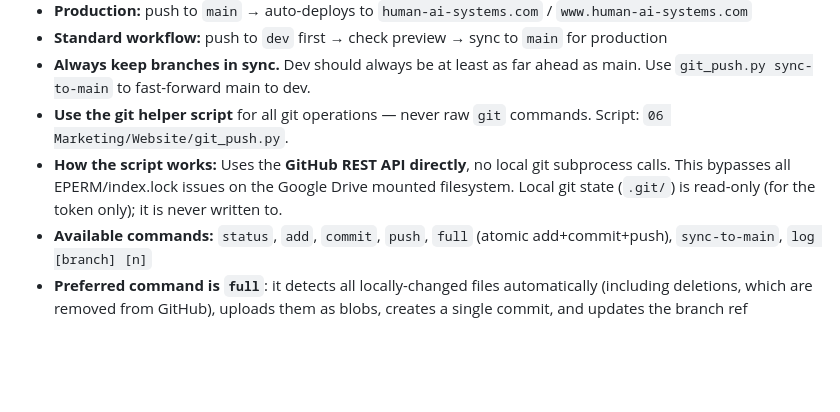
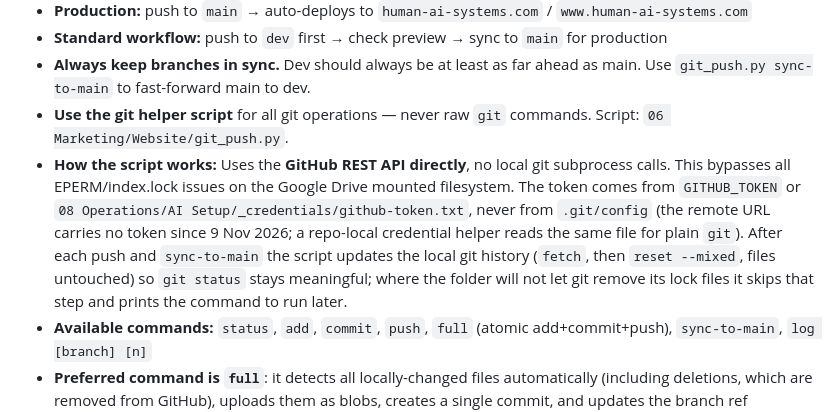
Before and after one commit to mikemckeown-hais/human-ai-systems-site, a Markdown page: SITE_RULES.md, the part around the change. Rendered like a GitHub page; blank space fills up the shorter version.

Commit message:
Site rules: GitHub token location and local history sync

```diff
--- a/SITE_RULES.md
+++ b/SITE_RULES.md
@@ -199,7 +199,7 @@ Consult `06 Marketing/Brand/image-library.md` in the workspace before selecting
 - **Standard workflow:** push to `dev` first → check preview → sync to `main` for production
 - **Always keep branches in sync.** Dev should always be at least as far ahead as main. Use `git_push.py sync-to-main` to fast-forward main to dev.
 - **Use the git helper script** for all git operations — never raw `git` commands. Script: `06 Marketing/Website/git_push.py`.
-- **How the script works:** Uses the **GitHub REST API directly**, no local git subprocess calls. This bypasses all EPERM/index.lock issues on the Google Drive mounted filesystem. Local git state (`.git/`) is read-only (for the token only); it is never written to.
+- **How the script works:** Uses the **GitHub REST API directly**, no local git subprocess calls. This bypasses all EPERM/index.lock issues on the Google Drive mounted filesystem. The token comes from `GITHUB_TOKEN` or `08 Operations/AI Setup/_credentials/github-token.txt`, never from `.git/config` (the remote URL carries no token since 9 Nov 2026; a repo-local credential helper reads the same file for plain `git`). After each push and `sync-to-main` the script updates the local git history (`fetch`, then `reset --mixed`, files untouched) so `git status` stays meaningful; where the folder will not let git remove its lock files it skips that step and prints the command to run later.
 - **Available commands:** `status`, `add`, `commit`, `push`, `full` (atomic add+commit+push), `sync-to-main`, `log [branch] [n]`
 - **Preferred command is `full`**: it detects all locally-changed files automatically (including deletions, which are removed from GitHub), uploads them as blobs, creates a single commit, and updates the branch ref atomically. No risk of partial state.
 - **Zero-byte guard:** `full`/`commit` skip zero-byte files with a warning, protecting against Google Drive virtual-filesystem placeholders being pushed as empty files. To push a genuinely empty file, check it on disk first and use explicit `add` + `commit`.
```
